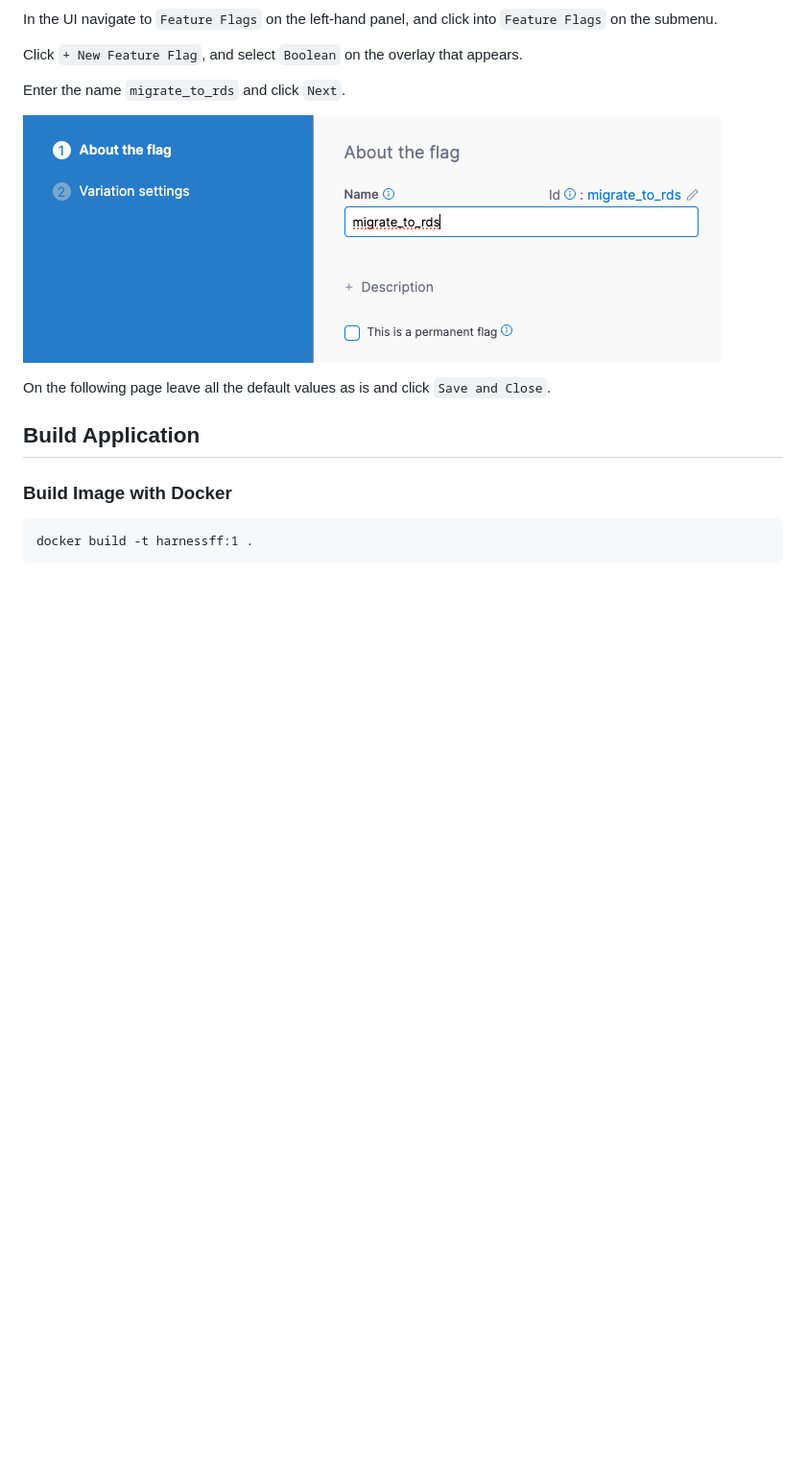
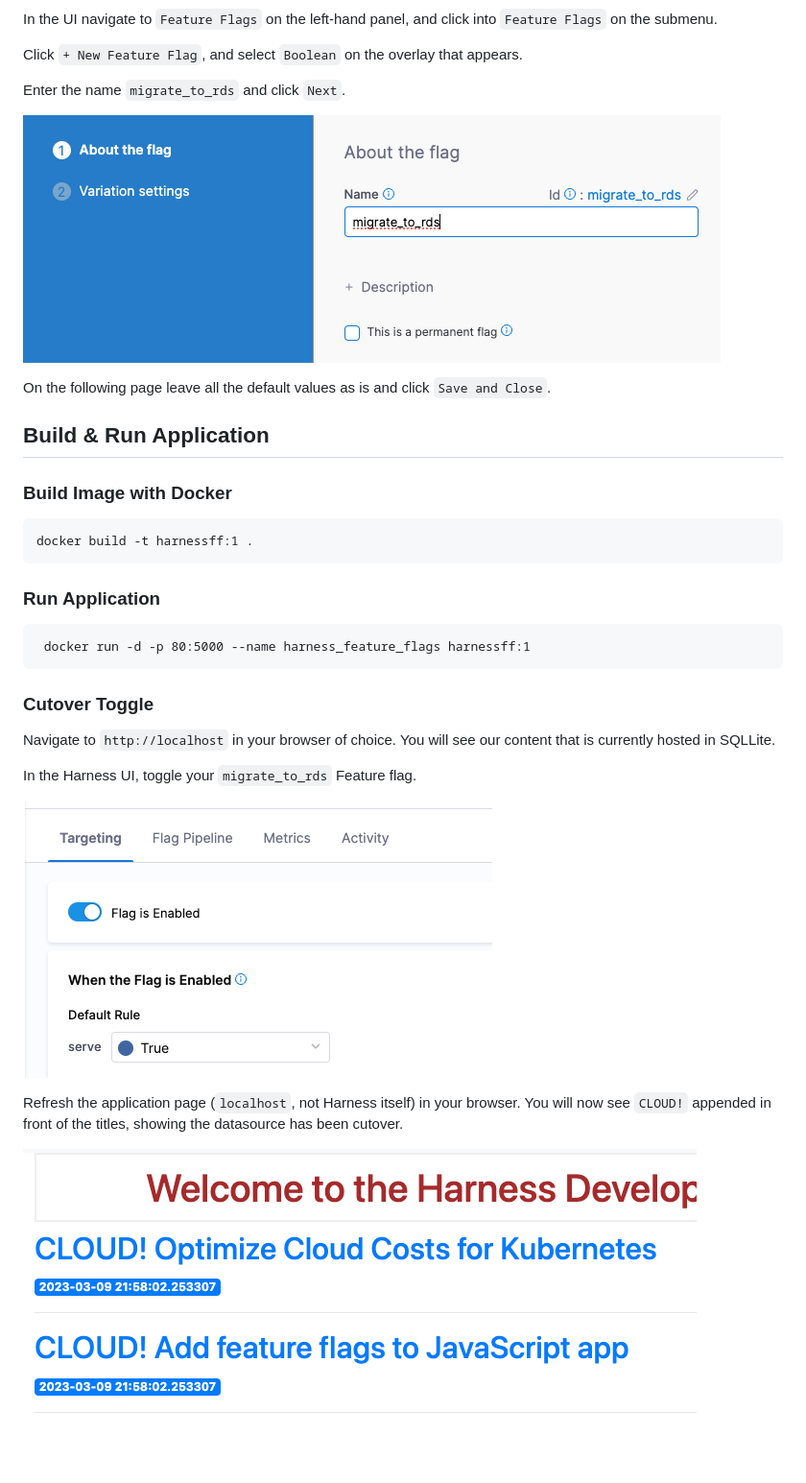
Before and after one commit to chrisjws-harness/migration_with_ff, a Markdown page: README.md, the part around the change. Shown: that part at 96% size. Rendered like a GitHub page; pictures changed too: images/cutover.png (added), images/ff_toggle.png (added); blank space fills up the shorter version.

Commit message:
how to docs

````diff
--- a/README.md
+++ b/README.md
@@ -69,10 +69,29 @@ Enter the name `migrate_to_rds` and click `Next`.
 On the following page leave all the default values as is and click `Save and Close`.
 
 
-## Build Application
+## Build & Run Application
 
 ### Build Image with Docker
 
 ```commandline
 docker build -t harnessff:1 .
 ```
+
+### Run Application
+
+```commandline
+ docker run -d -p 80:5000 --name harness_feature_flags harnessff:1
+```
+
+### Cutover Toggle
+
+Navigate to `http://localhost` in your browser of choice. You will see our content that is currently hosted in SQLLite.
+
+In the Harness UI, toggle your `migrate_to_rds` Feature flag.
+
+![new feature flag example](images/ff_toggle.png)
+
+Refresh the application page (`localhost`, not Harness itself) in your browser. You will now see `CLOUD!` appended in
+front of the titles, showing the datasource has been cutover.
+
+![new feature flag example](images/cutover.png)
````
